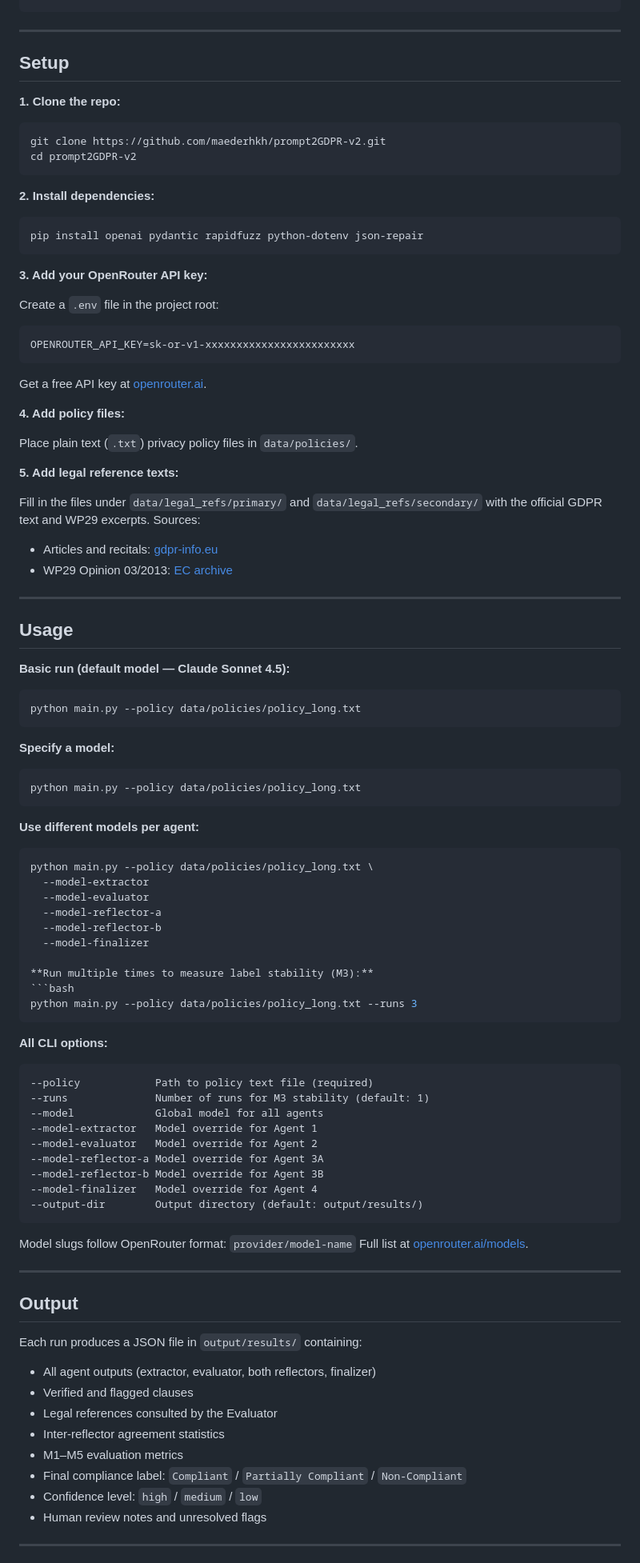
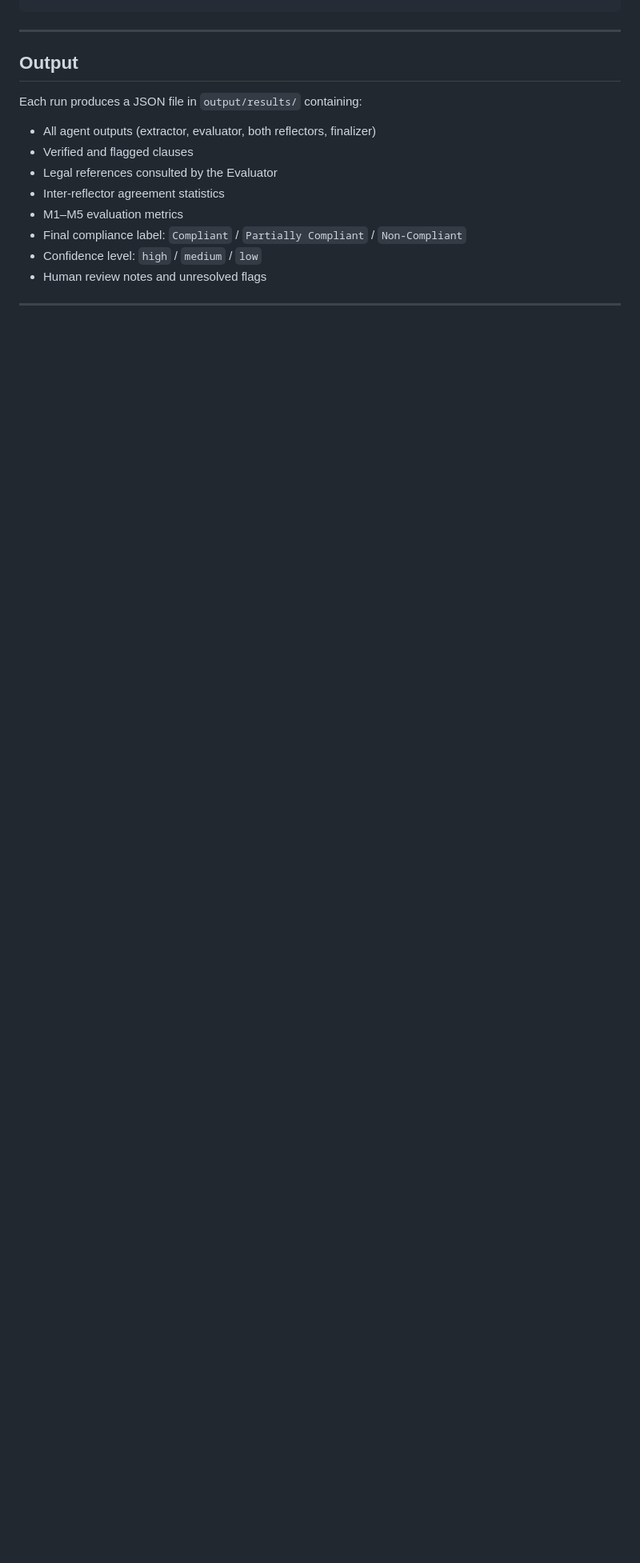
Before and after one commit to maederhkh/prompt2GDPR-v2, a Markdown page: README.md, the part around the change. Shown at 80% size. Drawn GitHub-style; blank space fills up the shorter version.

````diff
--- a/README.md
+++ b/README.md
@@ -113,83 +113,6 @@ prompt2gdpr_v2/
 
 ---
 
-## Setup
-
-**1. Clone the repo:**
-```bash
-git clone https://github.com/maederhkh/prompt2GDPR-v2.git
-cd prompt2GDPR-v2
-```
-
-**2. Install dependencies:**
-```bash
-pip install openai pydantic rapidfuzz python-dotenv json-repair
-```
-
-**3. Add your OpenRouter API key:**
-
-Create a `.env` file in the project root:
-```
-OPENROUTER_API_KEY=sk-or-v1-xxxxxxxxxxxxxxxxxxxxxxxx
-```
-
-Get a free API key at [openrouter.ai](https://openrouter.ai).
-
-**4. Add policy files:**
-
-Place plain text (`.txt`) privacy policy files in `data/policies/`.
-
-**5. Add legal reference texts:**
-
-Fill in the files under `data/legal_refs/primary/` and `data/legal_refs/secondary/` with the official GDPR text and WP29 excerpts. Sources:
-- Articles and recitals: [gdpr-info.eu](https://gdpr-info.eu)
-- WP29 Opinion 03/2013: [EC archive](https://ec.europa.eu/justice/article-29/documentation/opinion-recommendation/files/2013/wp203_en.pdf)
-
----
-
-## Usage
-
-**Basic run (default model — Claude Sonnet 4.5):**
-```bash
-python main.py --policy data/policies/policy_long.txt
-```
-
-**Specify a model:**
-```bash
-python main.py --policy data/policies/policy_long.txt
-```
-
-**Use different models per agent:**
-```bash
-python main.py --policy data/policies/policy_long.txt \
-  --model-extractor
-  --model-evaluator
-  --model-reflector-a
-  --model-reflector-b
-  --model-finalizer
-
-**Run multiple times to measure label stability (M3):**
-```bash
-python main.py --policy data/policies/policy_long.txt --runs 3
-```
-
-**All CLI options:**
-```
---policy            Path to policy text file (required)
---runs              Number of runs for M3 stability (default: 1)
---model             Global model for all agents
---model-extractor   Model override for Agent 1
---model-evaluator   Model override for Agent 2
---model-reflector-a Model override for Agent 3A
---model-reflector-b Model override for Agent 3B
---model-finalizer   Model override for Agent 4
---output-dir        Output directory (default: output/results/)
-```
-
-Model slugs follow OpenRouter format: `provider/model-name`
-Full list at [openrouter.ai/models](https://openrouter.ai/models).
-
----
 
 ## Output
 
````
